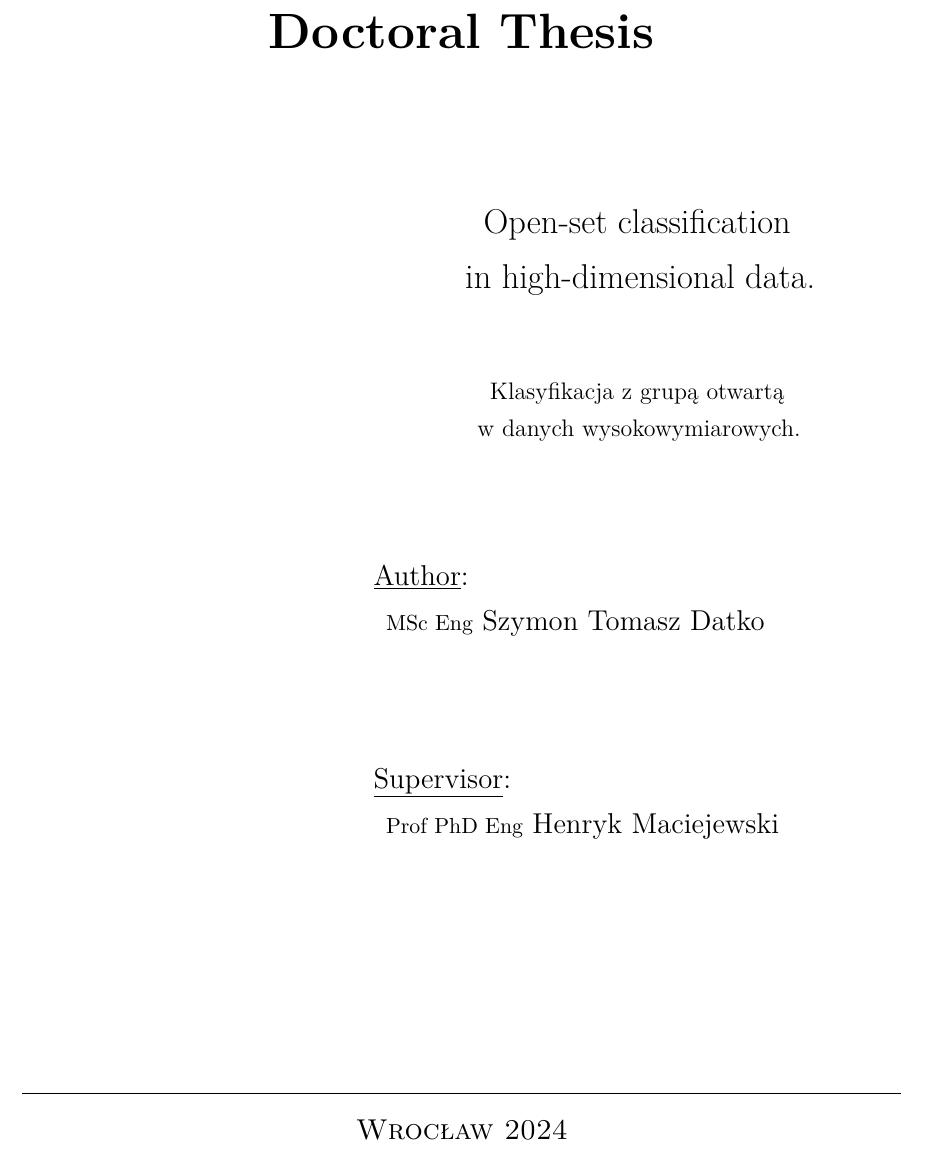
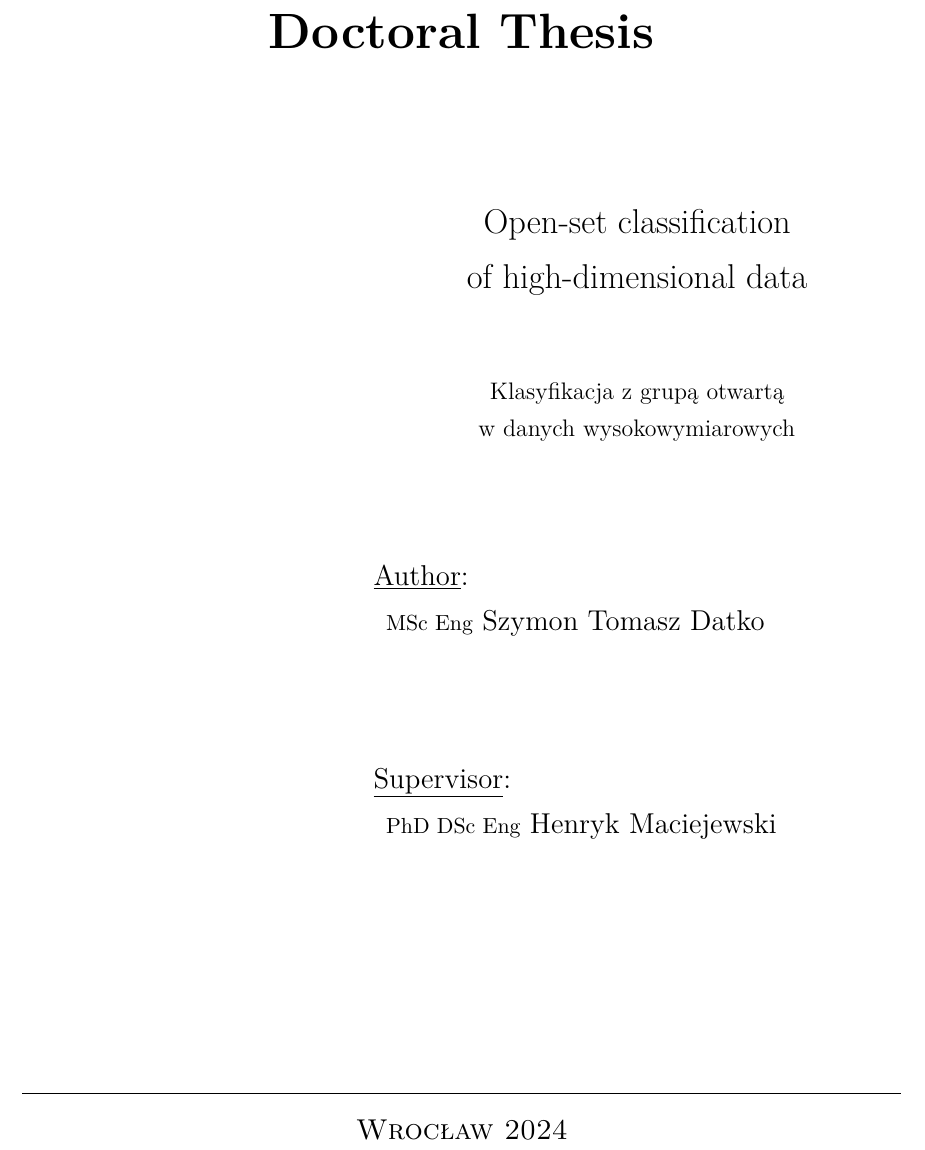
Before and after one commit to sdatko/PhDatko, a LaTeX thesis (thesis/main.tex): part of page 1 of 29, cut so that both start at the same text. Compiled offline with pdfLaTeX.

Commit message:
Fix data in main.tex

```diff
--- a/thesis/main.tex
+++ b/thesis/main.tex
@@ -172,9 +172,9 @@
 \def\TheHeader{Doctoral Thesis}
 
 \def\TheTitleEN{Open-set classification \\
-                in high-dimensional data.}
+                of high-dimensional data}
 \def\TheTitlePL{Klasyfikacja z grupą otwartą \\
-                w danych wysokowymiarowych.}
+                w danych wysokowymiarowych}
 
 \def\TheAuthorLabel{Author}
 % \def\TheAuthorTitle{mgr inż.}
@@ -183,7 +183,7 @@
 
 \def\TheSupervisorLabel{Supervisor}
 % \def\TheSupervisorTitle{dr hab. inż.}
-\def\TheSupervisorTitle{Prof PhD Eng}
+\def\TheSupervisorTitle{PhD DSc Eng}
 \def\TheSupervisorName{Henryk Maciejewski}
 
 \def\TheDate{Wrocław 2024}
```
